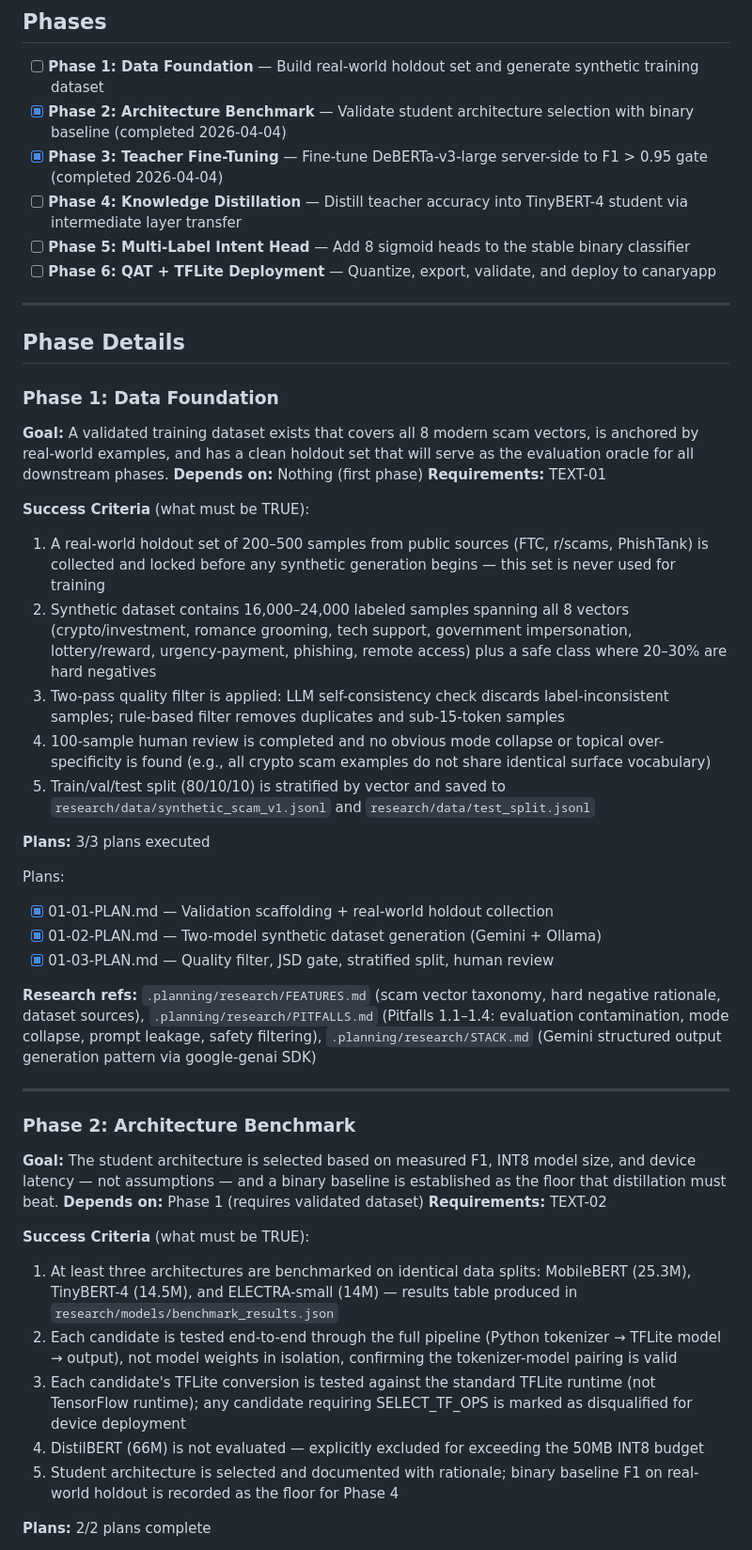
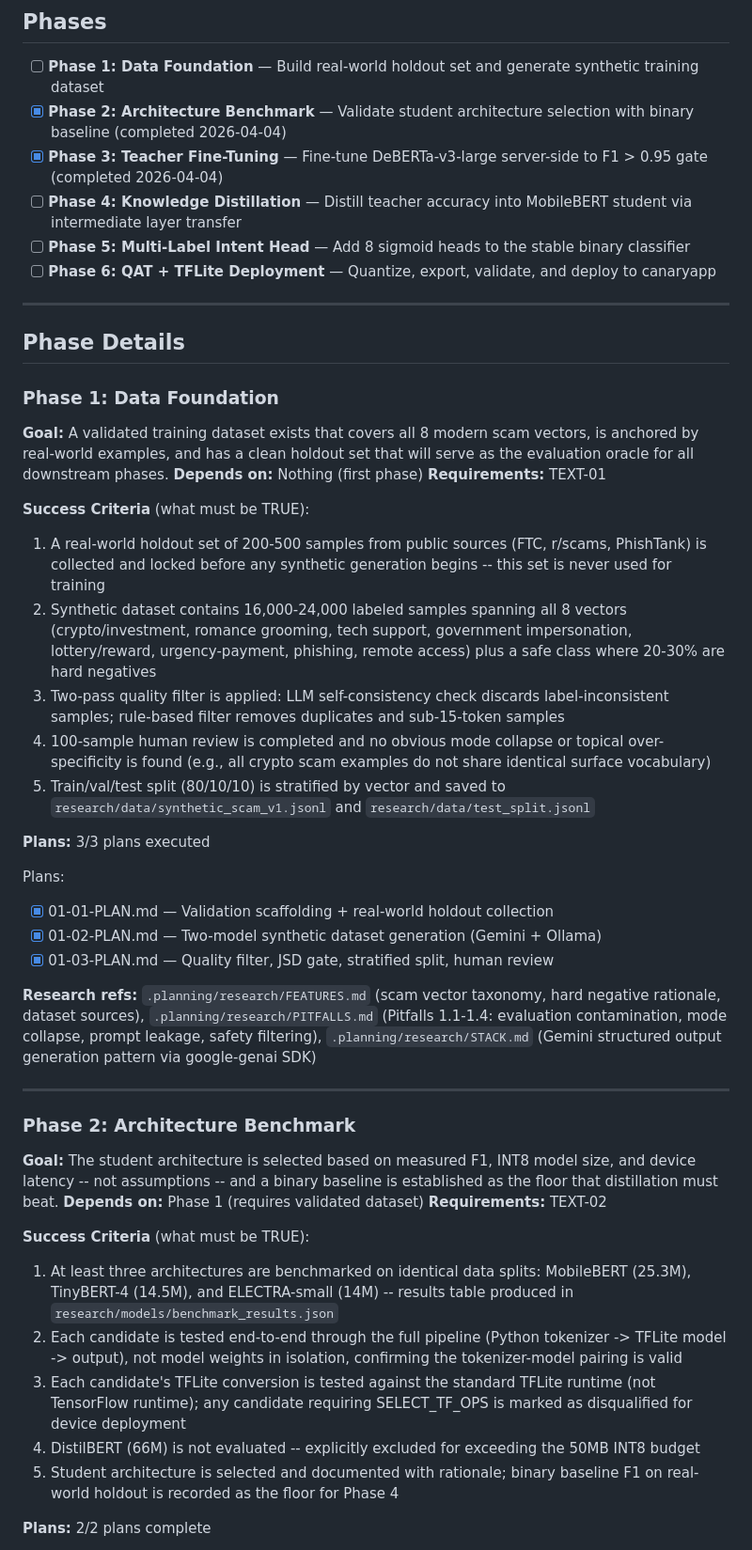
Before and after one commit to CanaryOS-source/canaryos, a Markdown page: .planning/ROADMAP.md, the part around one of its changes. Shown at 94% size. Drawn GitHub-style.

```diff
--- a/.planning/ROADMAP.md
+++ b/.planning/ROADMAP.md
@@ -12,7 +12,7 @@
 - [ ] **Phase 1: Data Foundation** — Build real-world holdout set and generate synthetic training dataset
 - [x] **Phase 2: Architecture Benchmark** — Validate student architecture selection with binary baseline (completed 2026-04-04)
 - [x] **Phase 3: Teacher Fine-Tuning** — Fine-tune DeBERTa-v3-large server-side to F1 > 0.95 gate (completed 2026-04-04)
-- [ ] **Phase 4: Knowledge Distillation** — Distill teacher accuracy into TinyBERT-4 student via intermediate layer transfer
+- [ ] **Phase 4: Knowledge Distillation** — Distill teacher accuracy into MobileBERT student via intermediate layer transfer
 - [ ] **Phase 5: Multi-Label Intent Head** — Add 8 sigmoid heads to the stable binary classifier
 - [ ] **Phase 6: QAT + TFLite Deployment** — Quantize, export, validate, and deploy to canaryapp
 
@@ -26,8 +26,8 @@
 **Requirements:** TEXT-01
 
 **Success Criteria** (what must be TRUE):
-  1. A real-world holdout set of 200–500 samples from public sources (FTC, r/scams, PhishTank) is collected and locked before any synthetic generation begins — this set is never used for training
-  2. Synthetic dataset contains 16,000–24,000 labeled samples spanning all 8 vectors (crypto/investment, romance grooming, tech support, government impersonation, lottery/reward, urgency-payment, phishing, remote access) plus a safe class where 20–30% are hard negatives
+  1. A real-world holdout set of 200-500 samples from public sources (FTC, r/scams, PhishTank) is collected and locked before any synthetic generation begins -- this set is never used for training
+  2. Synthetic dataset contains 16,000-24,000 labeled samples spanning all 8 vectors (crypto/investment, romance grooming, tech support, government impersonation, lottery/reward, urgency-payment, phishing, remote access) plus a safe class where 20-30% are hard negatives
   3. Two-pass quality filter is applied: LLM self-consistency check discards label-inconsistent samples; rule-based filter removes duplicates and sub-15-token samples
   4. 100-sample human review is completed and no obvious mode collapse or topical over-specificity is found (e.g., all crypto scam examples do not share identical surface vocabulary)
   5. Train/val/test split (80/10/10) is stratified by vector and saved to `research/data/synthetic_scam_v1.jsonl` and `research/data/test_split.jsonl`
@@ -39,20 +39,20 @@ Plans:
 - [x] 01-02-PLAN.md — Two-model synthetic dataset generation (Gemini + Ollama)
 - [x] 01-03-PLAN.md — Quality filter, JSD gate, stratified split, human review
 
-**Research refs:** `.planning/research/FEATURES.md` (scam vector taxonomy, hard negative rationale, dataset sources), `.planning/research/PITFALLS.md` (Pitfalls 1.1–1.4: evaluation contamination, mode collapse, prompt leakage, safety filtering), `.planning/research/STACK.md` (Gemini structured output generation pattern via google-genai SDK)
+**Research refs:** `.planning/research/FEATURES.md` (scam vector taxonomy, hard negative rationale, dataset sources), `.planning/research/PITFALLS.md` (Pitfalls 1.1-1.4: evaluation contamination, mode collapse, prompt leakage, safety filtering), `.planning/research/STACK.md` (Gemini structured output generation pattern via google-genai SDK)
 
 ---
 
 ### Phase 2: Architecture Benchmark
-**Goal:** The student architecture is selected based on measured F1, INT8 model size, and device latency — not assumptions — and a binary baseline is established as the floor that distillation must beat.
+**Goal:** The student architecture is selected based on measured F1, INT8 model size, and device latency -- not assumptions -- and a binary baseline is established as the floor that distillation must beat.
 **Depends on:** Phase 1 (requires validated dataset)
 **Requirements:** TEXT-02
 
 **Success Criteria** (what must be TRUE):
-  1. At least three architectures are benchmarked on identical data splits: MobileBERT (25.3M), TinyBERT-4 (14.5M), and ELECTRA-small (14M) — results table produced in `research/models/benchmark_results.json`
-  2. Each candidate is tested end-to-end through the full pipeline (Python tokenizer → TFLite model → output), not model weights in isolation, confirming the tokenizer-model pairing is valid
+  1. At least three architectures are benchmarked on identical data splits: MobileBERT (25.3M), TinyBERT-4 (14.5M), and ELECTRA-small (14M) -- results table produced in `research/models/benchmark_results.json`
+  2. Each candidate is tested end-to-end through the full pipeline (Python tokenizer -> TFLite model -> output), not model weights in isolation, confirming the tokenizer-model pairing is valid
   3. Each candidate's TFLite conversion is tested against the standard TFLite runtime (not TensorFlow runtime); any candidate requiring SELECT_TF_OPS is marked as disqualified for device deployment
-  4. DistilBERT (66M) is not evaluated — explicitly excluded for exceeding the 50MB INT8 budget
+  4. DistilBERT (66M) is not evaluated -- explicitly excluded for exceeding the 50MB INT8 budget
   5. Student architecture is selected and documented with rationale; binary baseline F1 on real-world holdout is recorded as the floor for Phase 4
 
 **Plans:** 2/2 plans complete
```
Also changed, not shown: other parts of .planning/ROADMAP.md (+23 -24 lines), 2 other files.
